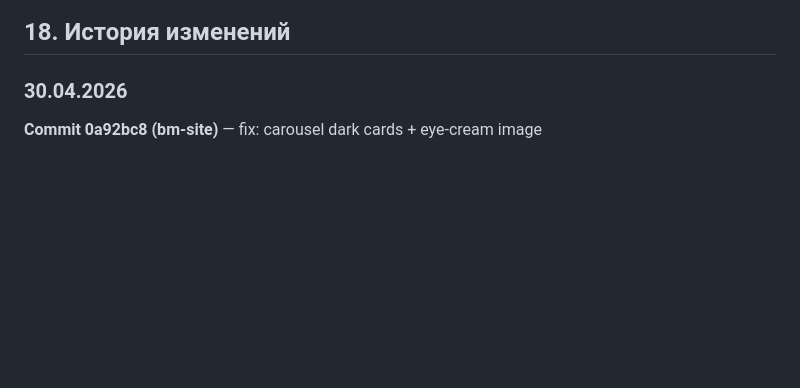
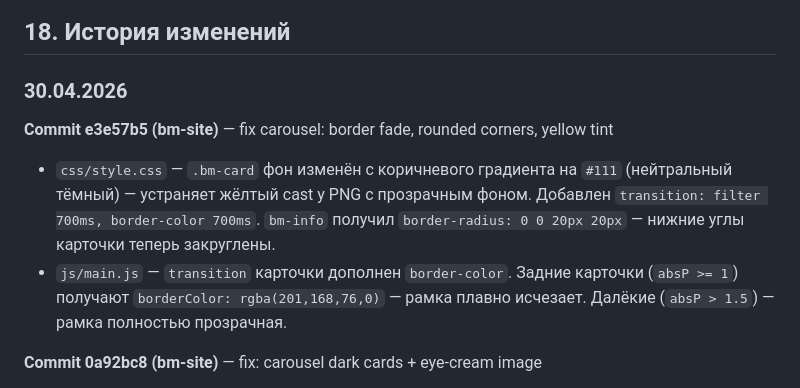
Before and after one commit to Creepie132/bm-site, a Markdown page: docs/CLAUDE.md, the part around the change. Rendered like a GitHub page; blank space fills up the shorter version.

Commit message:
docs_update

```diff
--- a/docs/CLAUDE.md
+++ b/docs/CLAUDE.md
@@ -439,6 +439,11 @@ bm_site — чистый статичный HTML. Нет npm, нет билда.
 
 ### 30.04.2026
 
+**Commit e3e57b5 (bm-site)** — fix carousel: border fade, rounded corners, yellow tint
+
+- `css/style.css` — `.bm-card` фон изменён с коричневого градиента на `#111` (нейтральный тёмный) — устраняет жёлтый cast у PNG с прозрачным фоном. Добавлен `transition: filter 700ms, border-color 700ms`. `bm-info` получил `border-radius: 0 0 20px 20px` — нижние углы карточки теперь закруглены.
+- `js/main.js` — `transition` карточки дополнен `border-color`. Задние карточки (`absP >= 1`) получают `borderColor: rgba(201,168,76,0)` — рамка плавно исчезает. Далёкие (`absP > 1.5`) — рамка полностью прозрачная.
+
 **Commit 0a92bc8 (bm-site)** — fix: carousel dark cards + eye-cream image
 
 - `css/style.css` — `.bm-card` переключён с `opacity` на `filter: brightness()`. Задние карточки теперь затемняются через `brightness(0.35/0.08)` а не `opacity(0.4)` — карточка остаётся непрозрачной, тёмный фон страницы больше не просвечивает сквозь неё. Добавлен `.bm-bottle-img.bm-blend { mix-blend-mode: screen }` для PNG с чёрным фоном. `bm-bottle-wrap top` поднят с `-35px` до `-70px`, высота секции увеличена до 480px.
```
